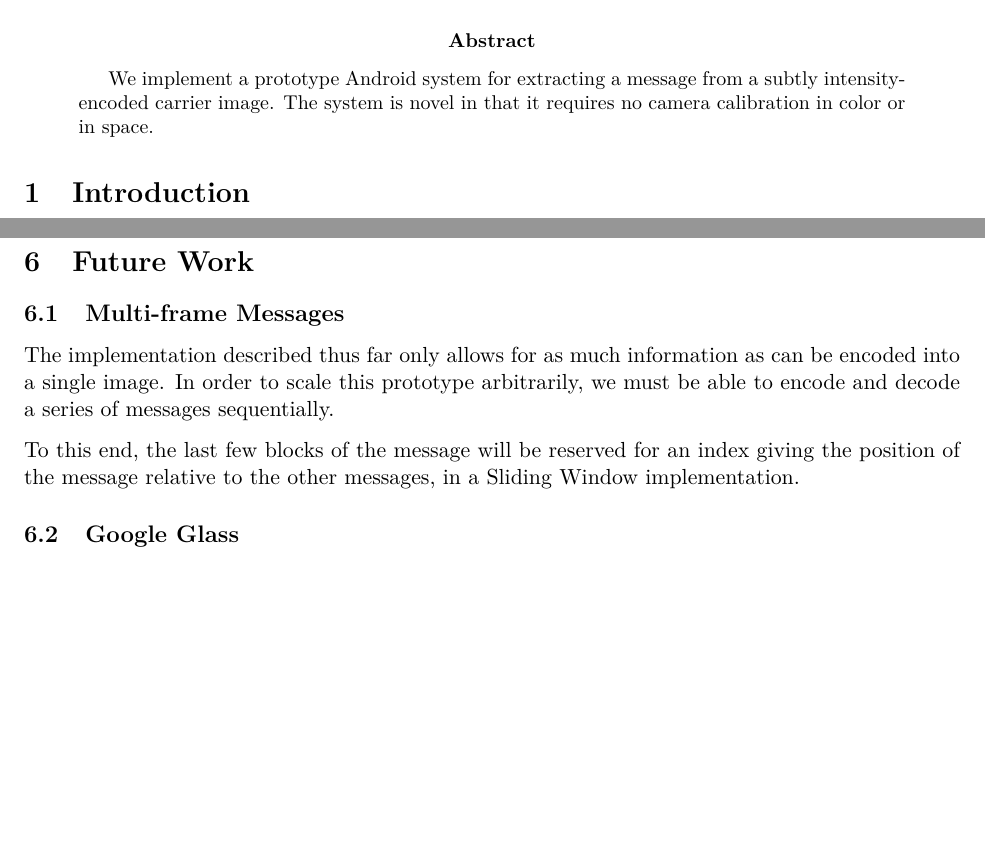
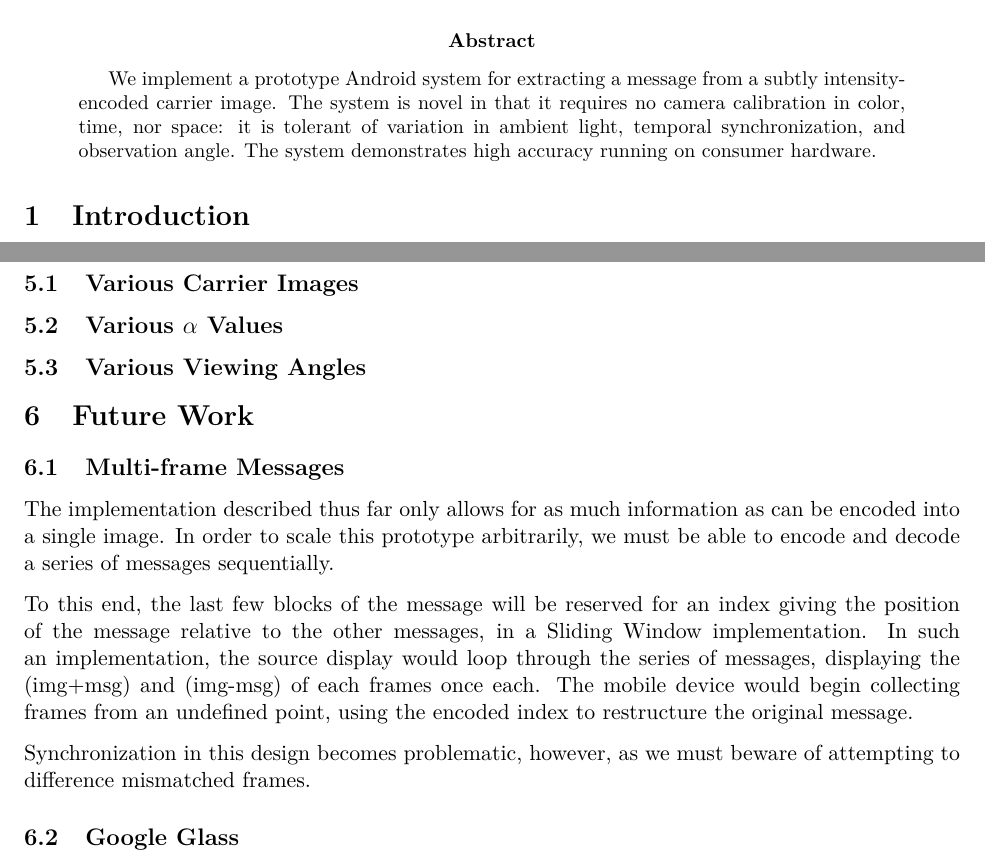
Before and after one commit to revan/special-problems-report, a LaTeX paper (report.tex): two parts of pages 1 and 6 of 6, joined at a grey line, cut so that both start at the same text, the shorter picture padded with empty space. Compiled offline with pdfLaTeX.

Commit message:
Expand abstract.

```diff
--- a/report.tex
+++ b/report.tex
@@ -20,7 +20,7 @@
 
 \begin{abstract}
 We implement a prototype Android system for extracting a message from a subtly intensity-encoded carrier image.
-The system is novel in that it requires no camera calibration in color or in space.
+The system is novel in that it requires no camera calibration in color, time, nor space: it is tolerant of variation in ambient light, temporal synchronization, and observation angle. The system demonstrates high accuracy running on consumer hardware.
 \end{abstract}
 
 \section{Introduction}
@@ -184,6 +184,12 @@ By sampling at twice the rate of the display, we can be reasonably sure that we
 \section{Results}
 TODO: data tables
 
+\subsection{Various Carrier Images}
+
+\subsection{Various $\alpha$ Values}
+
+\subsection{Various Viewing Angles}
+
 \section{Future Work}
 
 \subsection{Multi-frame Messages}
@@ -191,6 +197,10 @@ The implementation described thus far only allows for as much information as can
 In order to scale this prototype arbitrarily, we must be able to encode and decode a series of messages sequentially.
 
 To this end, the last few blocks of the message will be reserved for an index giving the position of the message relative to the other messages, in a Sliding Window implementation.
+In such an implementation, the source display would loop through the series of messages, displaying the (img+msg) and (img-msg) of each frames once each.
+The mobile device would begin collecting frames from an undefined point, using the encoded index to restructure the original message.
+
+Synchronization in this design becomes problematic, however, as we must beware of attempting to difference mismatched frames.
 
 \subsection{Google Glass}
 Porting to Google Glass poses several problems. Primarily, the processing capabilities are limited: not only is the processor weaker, but the heat generated by performing heavy computations locally causes the device to overheat.
```
